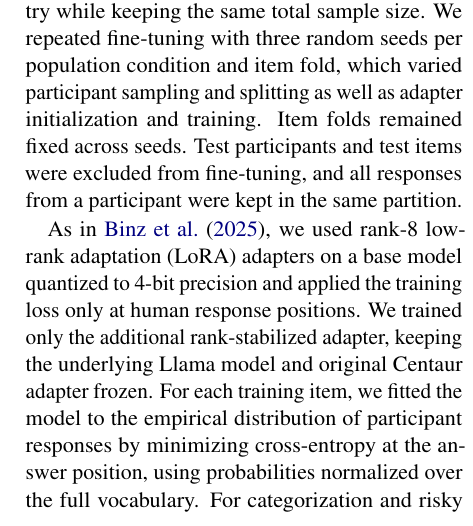
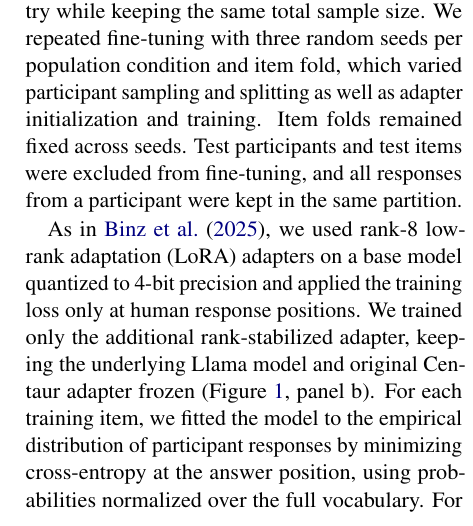
Before and after one commit to efeichhorn/culture-bias-centaur, a LaTeX paper (paper/main.tex, which reads paper/sections/methods.tex): part of one column of page 3 of 12, cut so that both start at the same text. Compiled offline with pdfLaTeX.

Commit message:
Reference pipeline panel b and sync current manuscript title

```diff
--- a/paper/main.tex
+++ b/paper/main.tex
@@ -13,7 +13,7 @@
 \usepackage{enumitem}
 \usepackage{float}
 \setlist[itemize]{leftmargin=*,itemsep=3pt,parsep=0pt,topsep=4pt}
-\title{Sampling Bias in Models of Human Cognition} \author{Edward Eichhorn \And Samuel Heinrich \And Nicola Reichert}
+\title{Sampling Bias in Foundation Models of Human Cognition} \author{Edward Eichhorn \And Samuel Heinrich \And Nicola Reichert}
 
 \begin{document}
 
--- a/paper/sections/methods.tex
+++ b/paper/sections/methods.tex
@@ -74,7 +74,7 @@ Study & Task &
 
 We fine-tuned Centaur-70B separately on US responses, Chinese responses, or an equal mix of both (pooled). Within each task, we matched the number of fine-tuning participants (Table~\ref{tab:design}), training items, and settings across conditions. The pooled condition drew half its participants from each country while keeping the same total sample size. We repeated fine-tuning with three random seeds per population condition and item fold, which varied participant sampling and splitting as well as adapter initialization and training. Item folds remained fixed across seeds. Test participants and test items were excluded from fine-tuning, and all responses from a participant were kept in the same partition.
 
-As in \citet{binz2025centaur}, we used rank-8 low-rank adaptation (LoRA) adapters on a base model quantized to 4-bit precision and applied the training loss only at human response positions. We trained only the additional rank-stabilized adapter, keeping the underlying Llama model and original Centaur adapter frozen. For each training item, we fitted the model to the empirical distribution of participant responses by minimizing cross-entropy at the answer position, using probabilities normalized over the full vocabulary. For categorization and risky choice, both answer orders contributed equally to the loss. Appendix~\ref{app:replication} gives the data splits and training settings.
+As in \citet{binz2025centaur}, we used rank-8 low-rank adaptation (LoRA) adapters on a base model quantized to 4-bit precision and applied the training loss only at human response positions. We trained only the additional rank-stabilized adapter, keeping the underlying Llama model and original Centaur adapter frozen (Figure~\ref{fig:pipeline}, panel b). For each training item, we fitted the model to the empirical distribution of participant responses by minimizing cross-entropy at the answer position, using probabilities normalized over the full vocabulary. For categorization and risky choice, both answer orders contributed equally to the loss. Appendix~\ref{app:replication} gives the data splits and training settings.
 
 \subsection{Evaluation}
 
```
Also changed, not shown: README.md, 1 other file.
